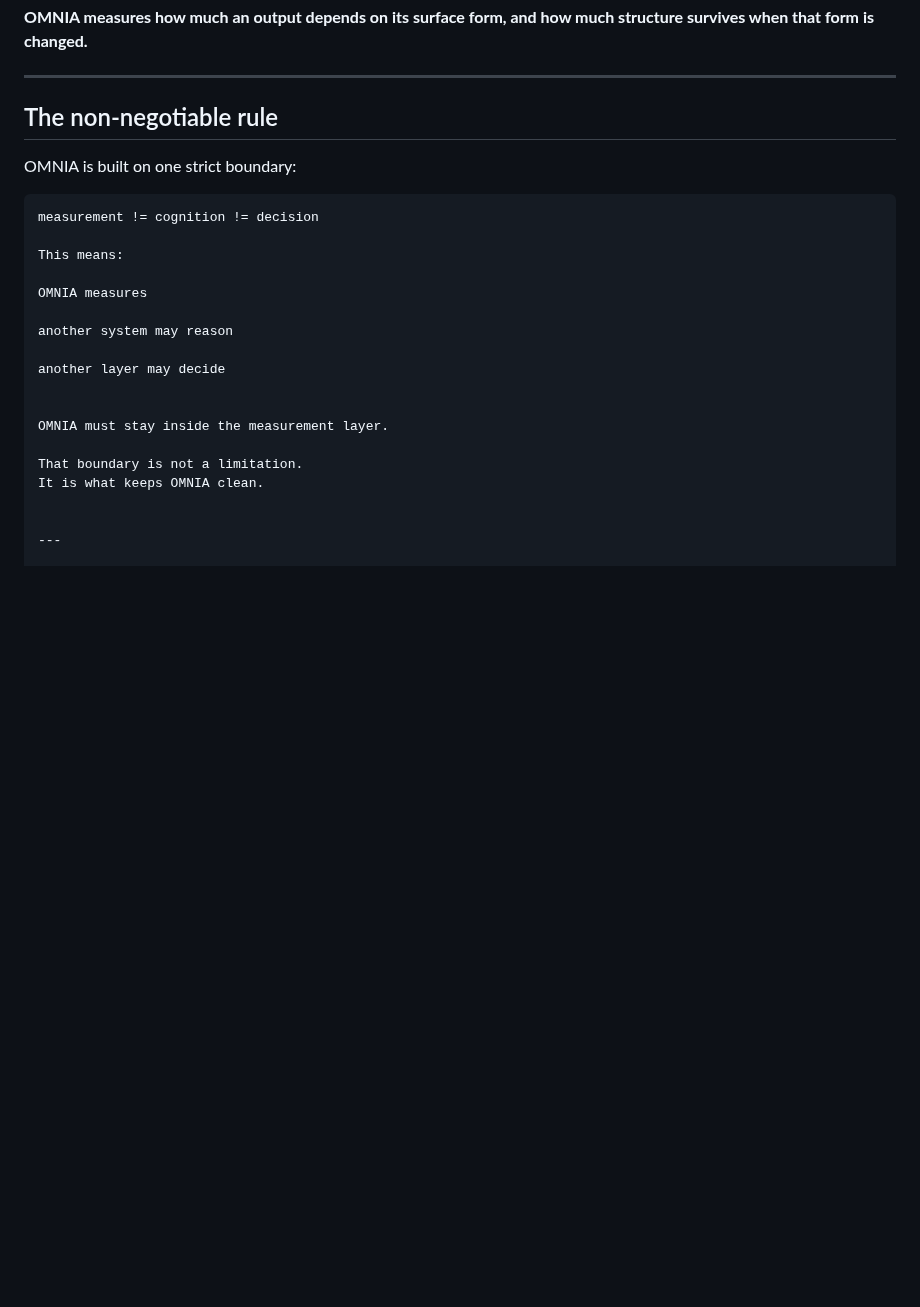
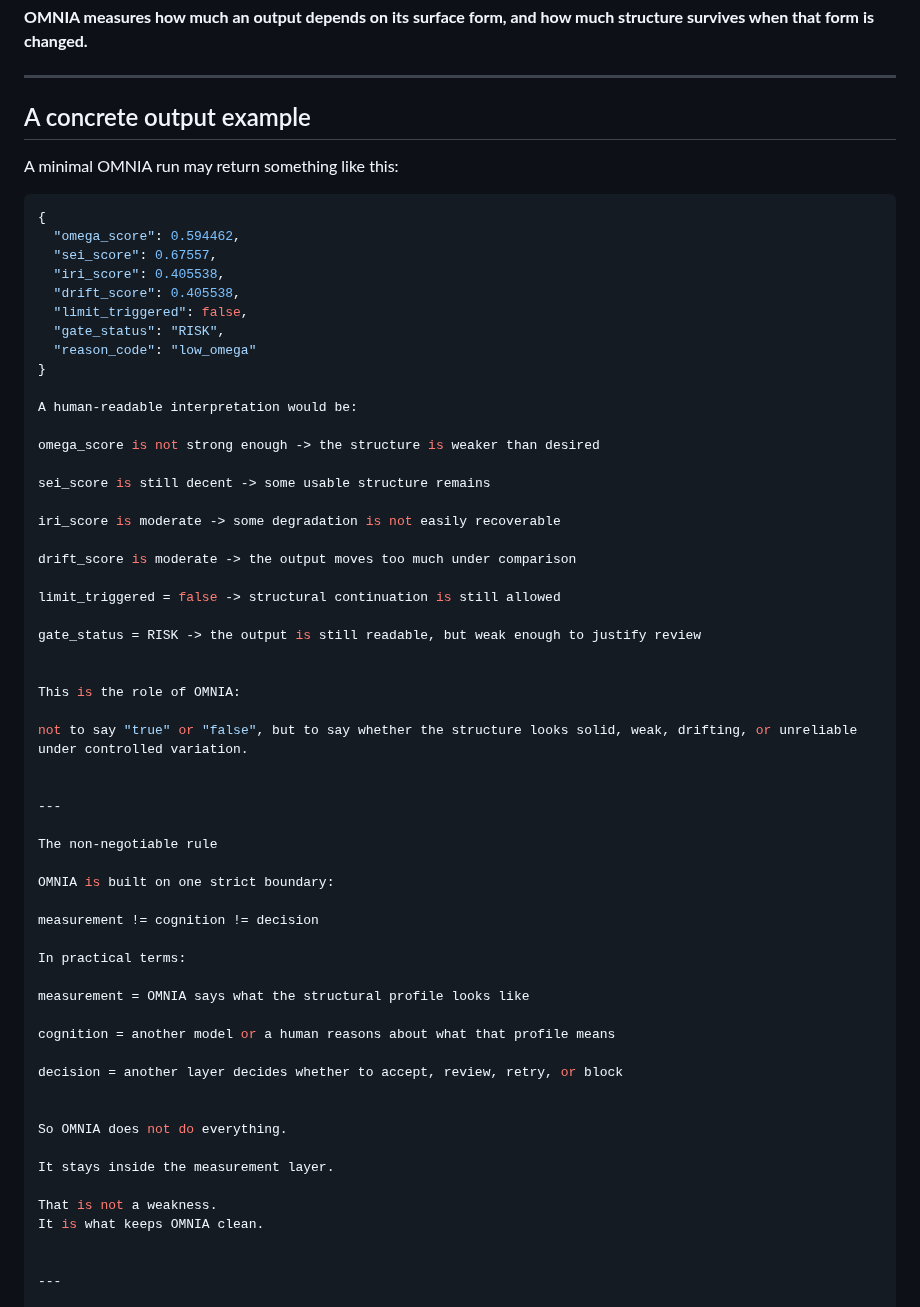
Before and after one commit to Tuttotorna/OMNIA, a Markdown page: README.md, the part around one of its changes. Drawn GitHub-style; blank space fills up the shorter version.

````diff
--- a/README.md
+++ b/README.md
@@ -121,25 +140,63 @@ In short:
 
 ---
 
-## The non-negotiable rule
+## A concrete output example
+
+A minimal OMNIA run may return something like this:
+
+```json
+{
+  "omega_score": 0.594462,
+  "sei_score": 0.67557,
+  "iri_score": 0.405538,
+  "drift_score": 0.405538,
+  "limit_triggered": false,
+  "gate_status": "RISK",
+  "reason_code": "low_omega"
+}
+
+A human-readable interpretation would be:
+
+omega_score is not strong enough -> the structure is weaker than desired
+
+sei_score is still decent -> some usable structure remains
+
+iri_score is moderate -> some degradation is not easily recoverable
+
+drift_score is moderate -> the output moves too much under comparison
+
+limit_triggered = false -> structural continuation is still allowed
+
+gate_status = RISK -> the output is still readable, but weak enough to justify review
+
+
+This is the role of OMNIA:
+
+not to say "true" or "false", but to say whether the structure looks solid, weak, drifting, or unreliable under controlled variation.
+
+
+---
+
+The non-negotiable rule
 
 OMNIA is built on one strict boundary:
 
-```text
 measurement != cognition != decision
 
-This means:
+In practical terms:
 
-OMNIA measures
+measurement = OMNIA says what the structural profile looks like
 
-another system may reason
+cognition = another model or a human reasons about what that profile means
 
-another layer may decide
+decision = another layer decides whether to accept, review, retry, or block
 
 
-OMNIA must stay inside the measurement layer.
+So OMNIA does not do everything.
 
-That boundary is not a limitation.
+It stays inside the measurement layer.
+
+That is not a weakness.
 It is what keeps OMNIA clean.
 
 
````
Also changed, not shown: other parts of README.md (+20 -35 lines).
